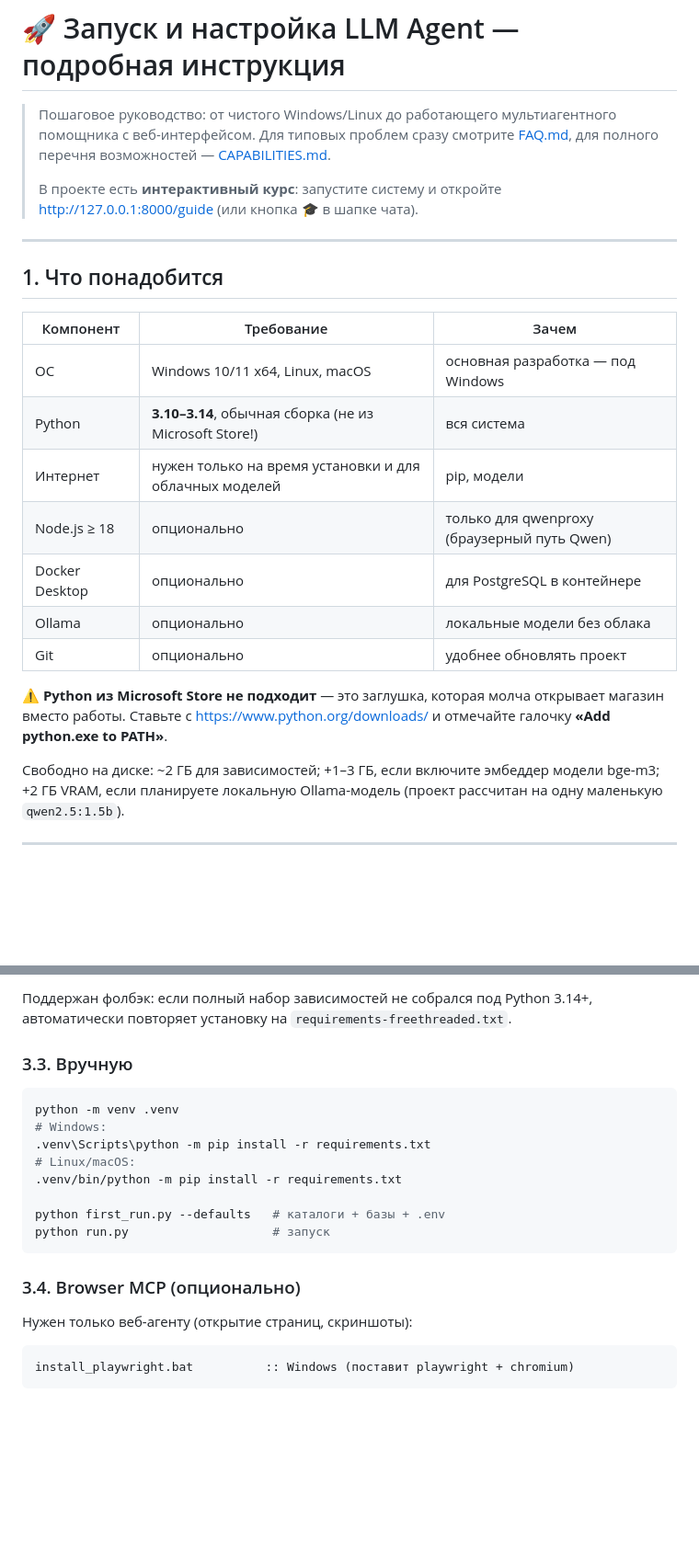
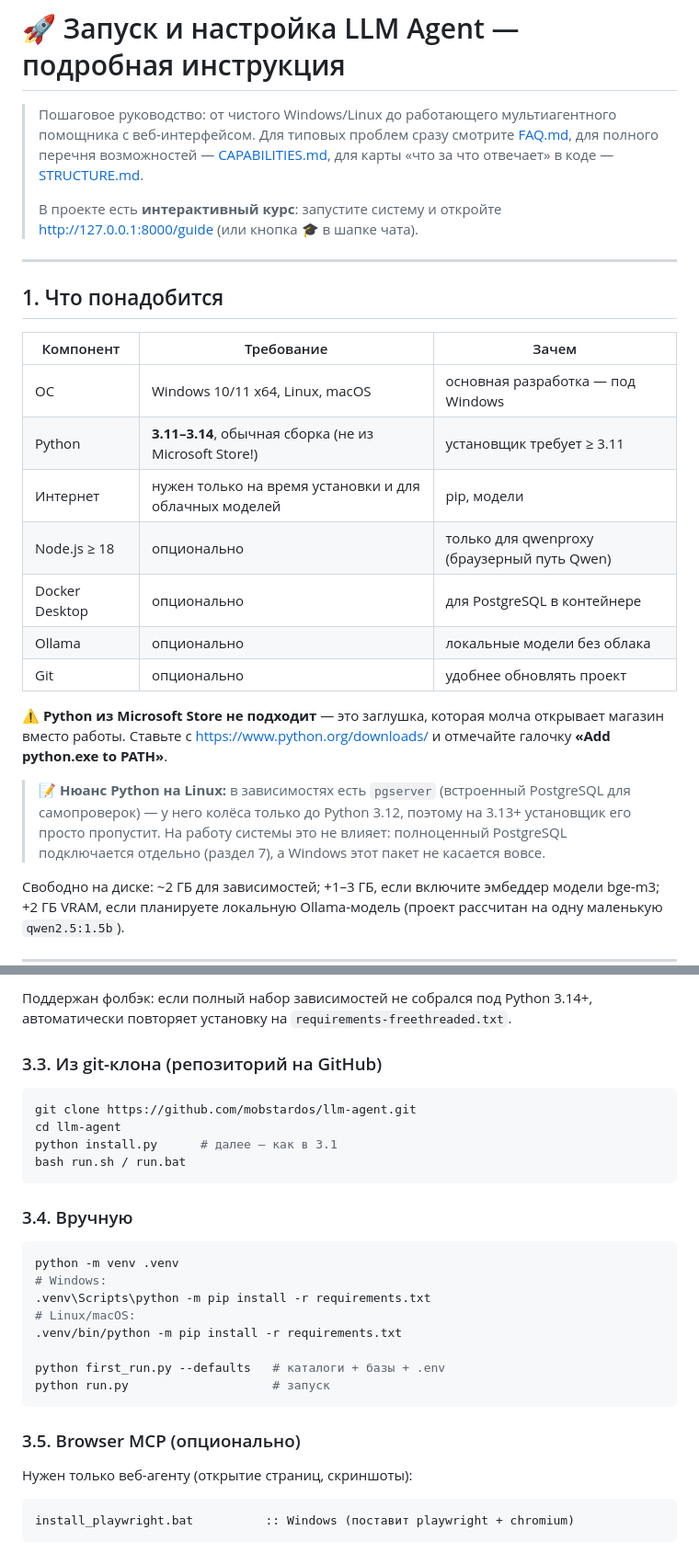
Before and after one commit to mobstardos/llm-agent, a Markdown page: docs/GETTING_STARTED.md, 2 parts joined by grey strips. Shown at 92% size. GitHub-like rendering; blank space fills up the shorter version.

Commit message:
docs: GETTING_STARTED — установка сврена с кодом и дополнена
- Python: 3.11–3.14 (install.py требует >= 3.11, а не 3.10)
- Нюанс pgserver на Linux 3.13+ (колёса только до cp312, авто-пропуск)
- Новый раздел 3.3: установка из git-клона GitHub
- run.py: добавлен флаг --clean-ports в таблицу ежедневного запуска
- Шапка: ссылка на карту проекта STRUCTURE.md

````diff
--- a/docs/GETTING_STARTED.md
+++ b/docs/GETTING_STARTED.md
@@ -2,7 +2,8 @@
 
 > Пошаговое руководство: от чистого Windows/Linux до работающего мультиагентного
 > помощника с веб-интерфейсом. Для типовых проблем сразу смотрите
-> [FAQ.md](FAQ.md), для полного перечня возможностей — [CAPABILITIES.md](CAPABILITIES.md).
+> [FAQ.md](FAQ.md), для полного перечня возможностей — [CAPABILITIES.md](CAPABILITIES.md),
+> для карты «что за что отвечает» в коде — [STRUCTURE.md](STRUCTURE.md).
 >
 > В проекте есть **интерактивный курс**: запустите систему и откройте
 > <http://127.0.0.1:8000/guide> (или кнопка 🎓 в шапке чата).
@@ -14,7 +15,7 @@
 | Компонент | Требование | Зачем |
 |---|---|---|
 | ОС | Windows 10/11 x64, Linux, macOS | основная разработка — под Windows |
-| Python | **3.10–3.14**, обычная сборка (не из Microsoft Store!) | вся система |
+| Python | **3.11–3.14**, обычная сборка (не из Microsoft Store!) | установщик требует ≥ 3.11 |
 | Интернет | нужен только на время установки и для облачных моделей | pip, модели |
 | Node.js ≥ 18 | опционально | только для qwenproxy (браузерный путь Qwen) |
 | Docker Desktop | опционально | для PostgreSQL в контейнере |
@@ -24,6 +25,12 @@
 ⚠️ **Python из Microsoft Store не подходит** — это заглушка, которая молча
 открывает магазин вместо работы. Ставьте с <https://www.python.org/downloads/>
 и отмечайте галочку **«Add python.exe to PATH»**.
+
+> 📝 **Нюанс Python на Linux:** в зависимостях есть `pgserver` (встроенный
+> PostgreSQL для самопроверок) — у него колёса только до Python 3.12, поэтому
+> на 3.13+ установщик его просто пропустит. На работу системы это не влияет:
+> полноценный PostgreSQL подключается отдельно (раздел 7), а Windows этот
+> пакет не касается вовсе.
 
 Свободно на диске: ~2 ГБ для зависимостей; +1–3 ГБ, если включите эмбеддер
 модели bge-m3; +2 ГБ VRAM, если планируете локальную Ollama-модель
@@ -90,7 +97,16 @@ python install.py --auto   :: тихо, всё по умолчанию (порт
 Поддержан фолбэк: если полный набор зависимостей не собрался под Python 3.14+,
 автоматически повторяет установку на `requirements-freethreaded.txt`.
 
-### 3.3. Вручную
+### 3.3. Из git-клона (репозиторий на GitHub)
+
+```bash
+git clone https://github.com/mobstardos/llm-agent.git
+cd llm-agent
+python install.py      # далее — как в 3.1
+bash run.sh / run.bat
+```
+
+### 3.4. Вручную
 
 ```bash
 python -m venv .venv
@@ -103,7 +119,7 @@ python first_run.py --defaults   # каталоги + базы + .env
 python run.py                    # запуск
 ```
 
-### 3.4. Browser MCP (опционально)
+### 3.5. Browser MCP (опционально)
 
 Нужен только веб-агенту (открытие страниц, скриншоты):
 
````
Also changed, not shown: other parts of docs/GETTING_STARTED.md (+1 -1 lines).
